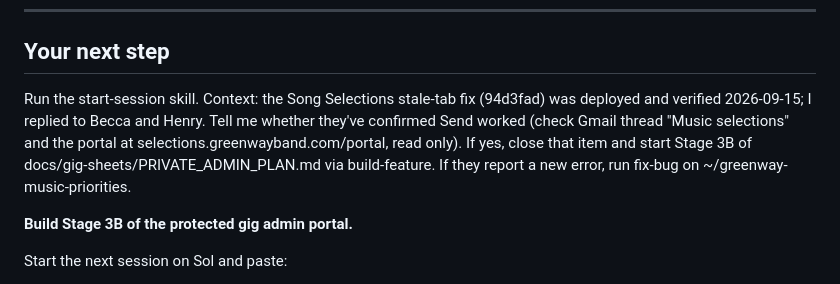
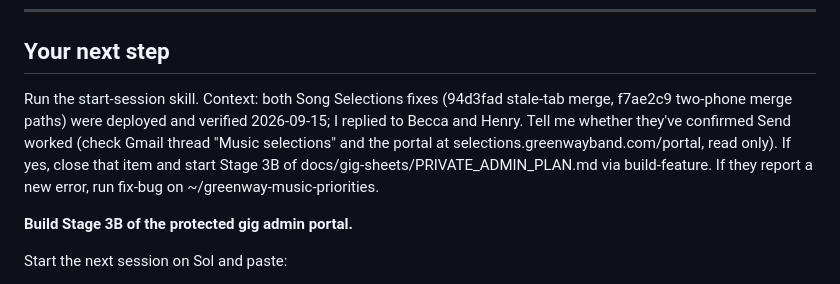
Before and after one commit to adriangreenway/greenway-website, a Markdown page: START_HERE.md, the part around one of its changes. Rendered like a GitHub page.

```diff
--- a/START_HERE.md
+++ b/START_HERE.md
@@ -48,7 +48,7 @@ None of these affect your live site today, because your live site is still Squar
 
 ## Your next step
 
-Run the start-session skill. Context: the Song Selections stale-tab fix (94d3fad) was deployed and verified 2026-09-15; I replied to Becca and Henry. Tell me whether they've confirmed Send worked (check Gmail thread "Music selections" and the portal at selections.greenwayband.com/portal, read only). If yes, close that item and start Stage 3B of docs/gig-sheets/PRIVATE_ADMIN_PLAN.md via build-feature. If they report a new error, run fix-bug on ~/greenway-music-priorities.
+Run the start-session skill. Context: both Song Selections fixes (94d3fad stale-tab merge, f7ae2c9 two-phone merge paths) were deployed and verified 2026-09-15; I replied to Becca and Henry. Tell me whether they've confirmed Send worked (check Gmail thread "Music selections" and the portal at selections.greenwayband.com/portal, read only). If yes, close that item and start Stage 3B of docs/gig-sheets/PRIVATE_ADMIN_PLAN.md via build-feature. If they report a new error, run fix-bug on ~/greenway-music-priorities.
 
 <!-- previous next-step kept below for history -->
 
```
Also changed, not shown: other parts of START_HERE.md (+1 -1 lines), docs/CHANGELOG.md (+1 -0 lines), docs/CURRENT_STATE.md (+1 -1 lines).
